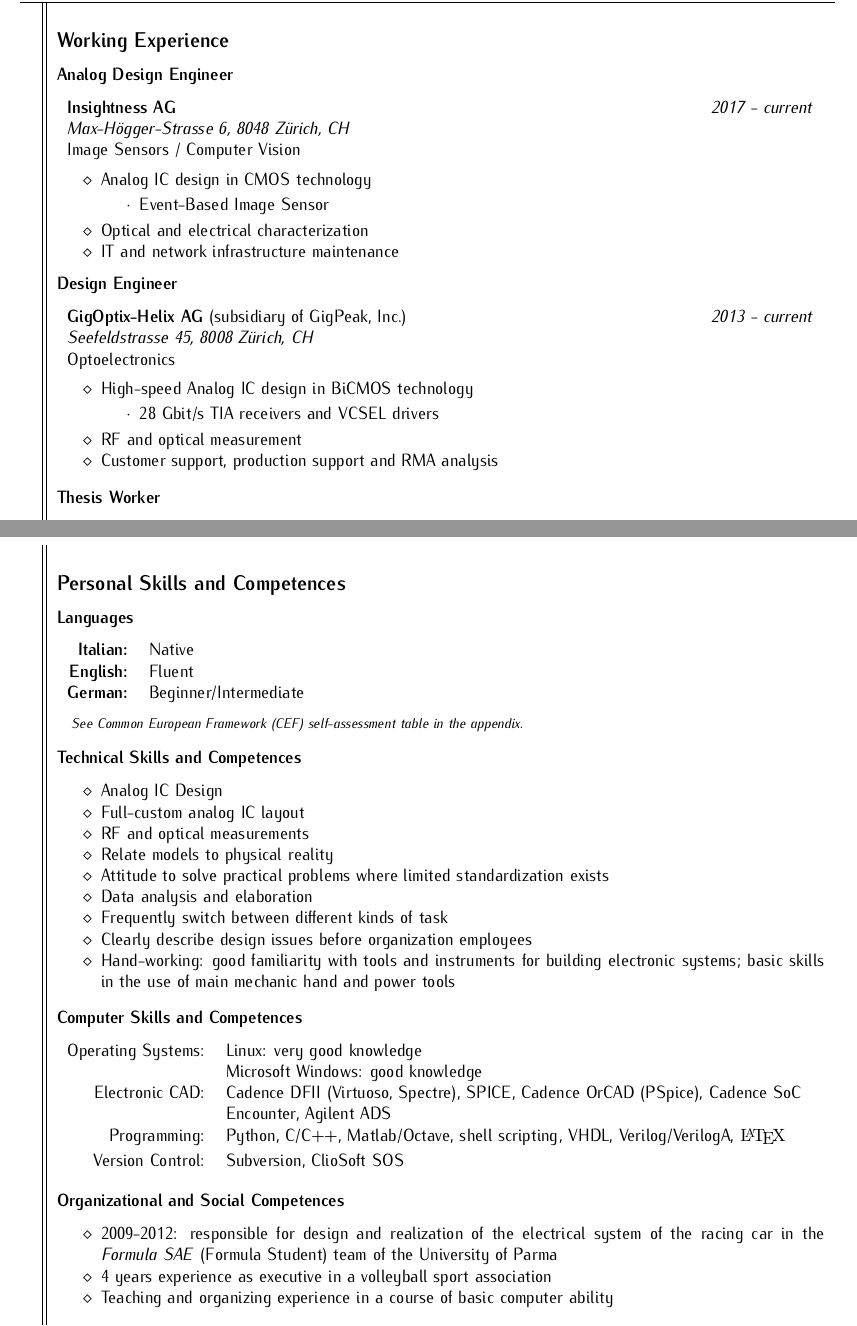
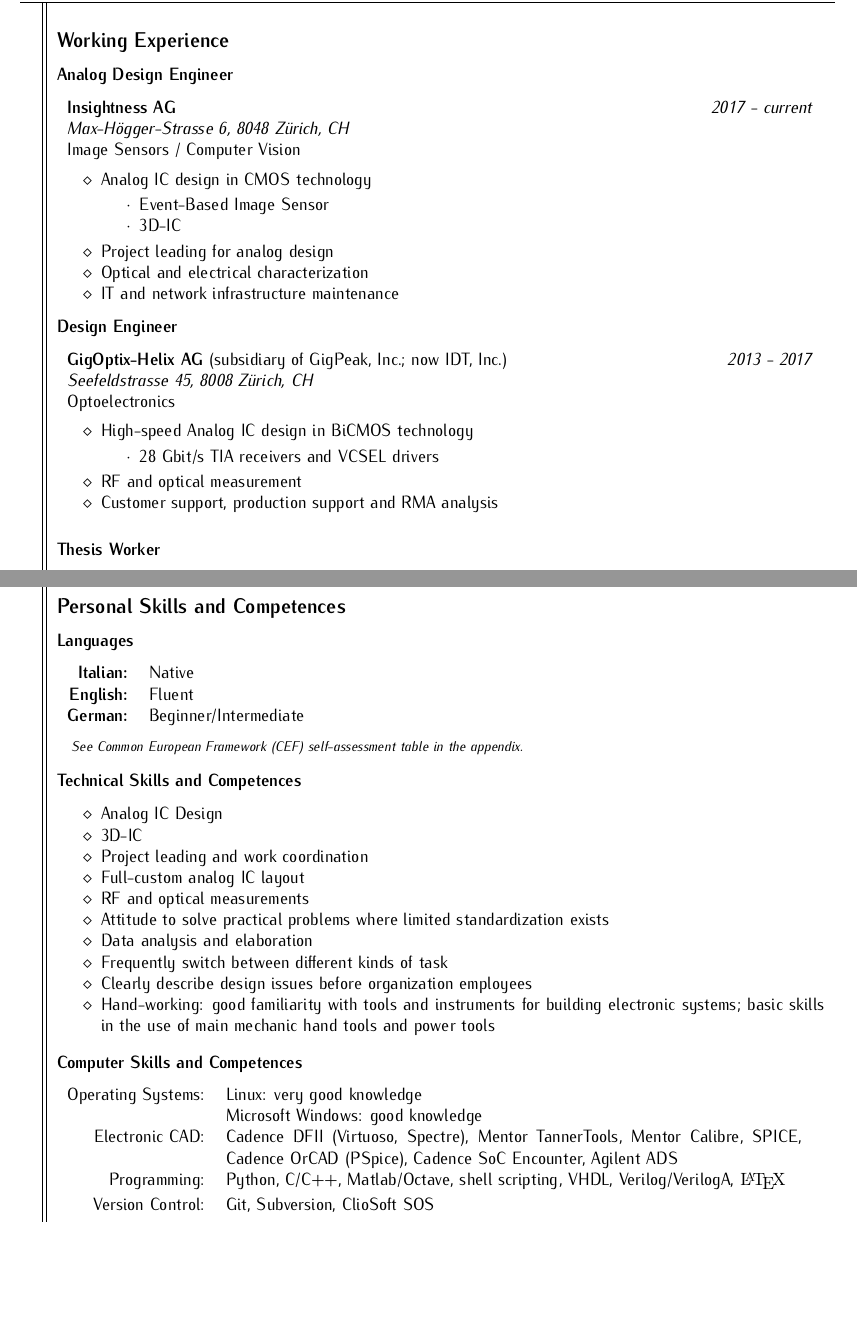
Before and after one commit to mzannoni/CeeVeeTex, a LaTeX document (mz_CeeVeeTex_noinfo.tex): two parts of pages 1 and 2 of 2, joined at a grey line, cut so that both start at the same text, the shorter picture padded with empty space. Compiled offline with pdfLaTeX.

Commit message:
updated CV info

```diff
--- a/mz_CeeVeeTex_noinfo.tex
+++ b/mz_CeeVeeTex_noinfo.tex
@@ -125,18 +125,20 @@
           \item Analog IC design in CMOS technology
           \begin{itemize2}
               \item Event-Based Image Sensor
+              \item 3D-IC
           \end{itemize2}
+          \item Project leading for analog design
           \item Optical and electrical characterization
           \item IT and network infrastructure maintenance
       \end{itemize}
   \end{minipage} \\[\sectsep]
 
-  %3nd row: Working experience 2
+  %3rd row: Working experience 2
   & \begin{minipage}{0.9\textwidth}
       \vspace{\subsectsep}
       \subsubsection*{Design Engineer}
       \headerrow
-  		{\textbf{GigOptix-Helix AG} (subsidiary of GigPeak, Inc.)}{\emph{2013 - current}}
+  		{\textbf{GigOptix-Helix AG} (subsidiary of GigPeak, Inc.; now IDT, Inc.)}{\emph{2013 - 2017}}
       \\
       \headerrow
         {\emph{Seefeldstrasse 45, 8008 Zürich, CH}}{}
@@ -154,9 +156,9 @@
       \end{itemize}
   \end{minipage} \\[\sectsep]
 
-  %4rd row: Working experience 3
+  %4th row: Working experience 3
   & \begin{minipage}{0.9\textwidth}
-      \vspace{\subsectsep}
+      \vspace{\sectsep}
       \subsubsection*{Thesis Worker}
       \headerrow
   		{\textbf{ABB AB Corporate Research Center}}{\emph{July 2012 - December 2012}}
@@ -232,14 +234,15 @@
       \subsubsection*{Technical Skills and Competences}
       \begin{itemize}
           \item Analog IC Design
+          \item 3D-IC
+          \item Project leading and work coordination
           \item Full-custom analog IC layout
           \item RF and optical measurements
-          \item Relate models to physical reality
           \item Attitude to solve practical problems where limited standardization exists
           \item Data analysis and elaboration
           \item Frequently switch between different kinds of task
           \item Clearly describe design issues before organization employees
-          \item Hand-working: good familiarity with tools and instruments for building electronic systems; basic skills in the use of main mechanic hand and power tools
+          \item Hand-working: good familiarity with tools and instruments for building electronic systems; basic skills in the use of main mechanic hand tools and power tools
       \end{itemize}
   \end{minipage} \\[\sectsep]
 
@@ -249,24 +252,13 @@
       \subsubsection*{Computer Skills and Competences}
       \begin{tabular*}{\textwidth}{r p{0.75\textwidth}}
         Operating Systems:&{Linux: very good knowledge\newline Microsoft Windows: good knowledge}\\[0.5ex]
-        Electronic CAD:&Cadence DFII (Virtuoso, Spectre), SPICE, Cadence OrCAD (PSpice), Cadence SoC Encounter, Agilent ADS\\[0.5ex]
-        Programming:&Python, C/C++, Matlab/Octave, shell scripting, VHDL, Verilog/VerilogA, {\fontfamily{cmr}\selectfont\LaTeX}\\[0.5ex]
-        Version Control:&Subversion, ClioSoft SOS
+        Electronic CAD:&Cadence DFII (Virtuoso, Spectre), Mentor TannerTools, Mentor Calibre, SPICE, Cadence OrCAD (PSpice), Cadence SoC Encounter, Agilent ADS\\[0.5ex]
+        Programming:&Python, C/C++, Matlab/Octave, shell scripting, VHDL, Verilog/VerilogA, {\fontfamily{arial}\selectfont\LaTeX}\\[0.5ex]
+        Version Control:&Git, Subversion, ClioSoft SOS
       \end{tabular*}\\
   \end{minipage} \\[\sectsep]
 
-  %10th row: Organizational and Social Competences
-  & \begin{minipage}{0.9\textwidth}
-      \vspace{\subsectsep}
-      \subsubsection*{Organizational and Social Competences}
-      \begin{itemize}
-          \item 2009-2012: responsible for design and realization of the electrical system of the racing car in the \emph{Formula SAE} (Formula Student) team of the University of Parma
-          \item 4 years experience as executive in a volleyball sport association
-          \item Teaching and organizing experience in a course of basic computer ability
-      \end{itemize}
-  \end{minipage} \\[\sectsep]
-
-  %11th row: Other skills and competences
+  %10th row: Other skills and competences
   & \begin{minipage}{0.9\textwidth}
       \vspace{\subsectsep}
       \subsubsection*{Other Skills and Competences}
```
Also changed, not shown: mz_CeeVeeTex_noinfo.pdf, mz_CeeVeeTex_noinfo.tex (7 more changed lines).
